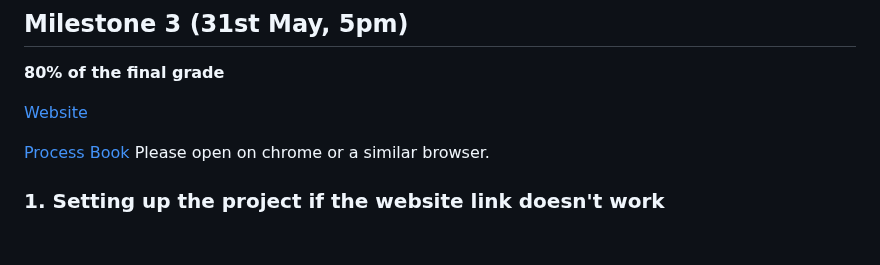
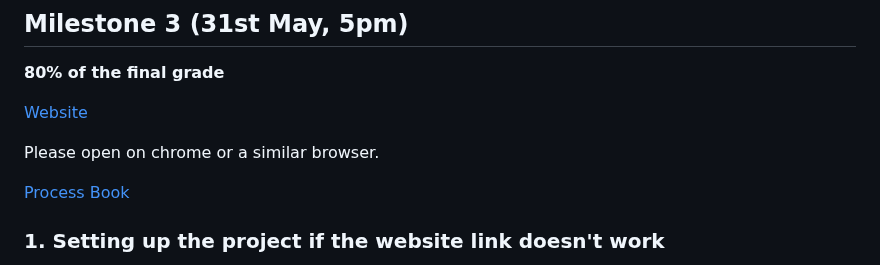
Before and after one commit to com-480-data-visualization/EuropeTourism, a Markdown page: README.md, the part around the change. Drawn GitHub-style; blank space fills up the shorter version.

```diff
--- a/README.md
+++ b/README.md
@@ -151,8 +151,10 @@ D3.js maps with TopoJSON and lectures Maps and Practical maps, as well as exerci
 
 <a href="https://com-480-data-visualization.github.io/EuropeTourism/#viz1">Website</a>
 
+
+Please open on chrome or a similar browser.
+
 <a href="Process Book Milestone 3.pdf" target="_blank" download>Process Book</a>
-Please open on chrome or a similar browser.
 
 ### 1. Setting up the project if the website link doesn't work
 - Step 1: Check if the project can be opened. If not, go to step 2; otherwise go to step 3.
```
